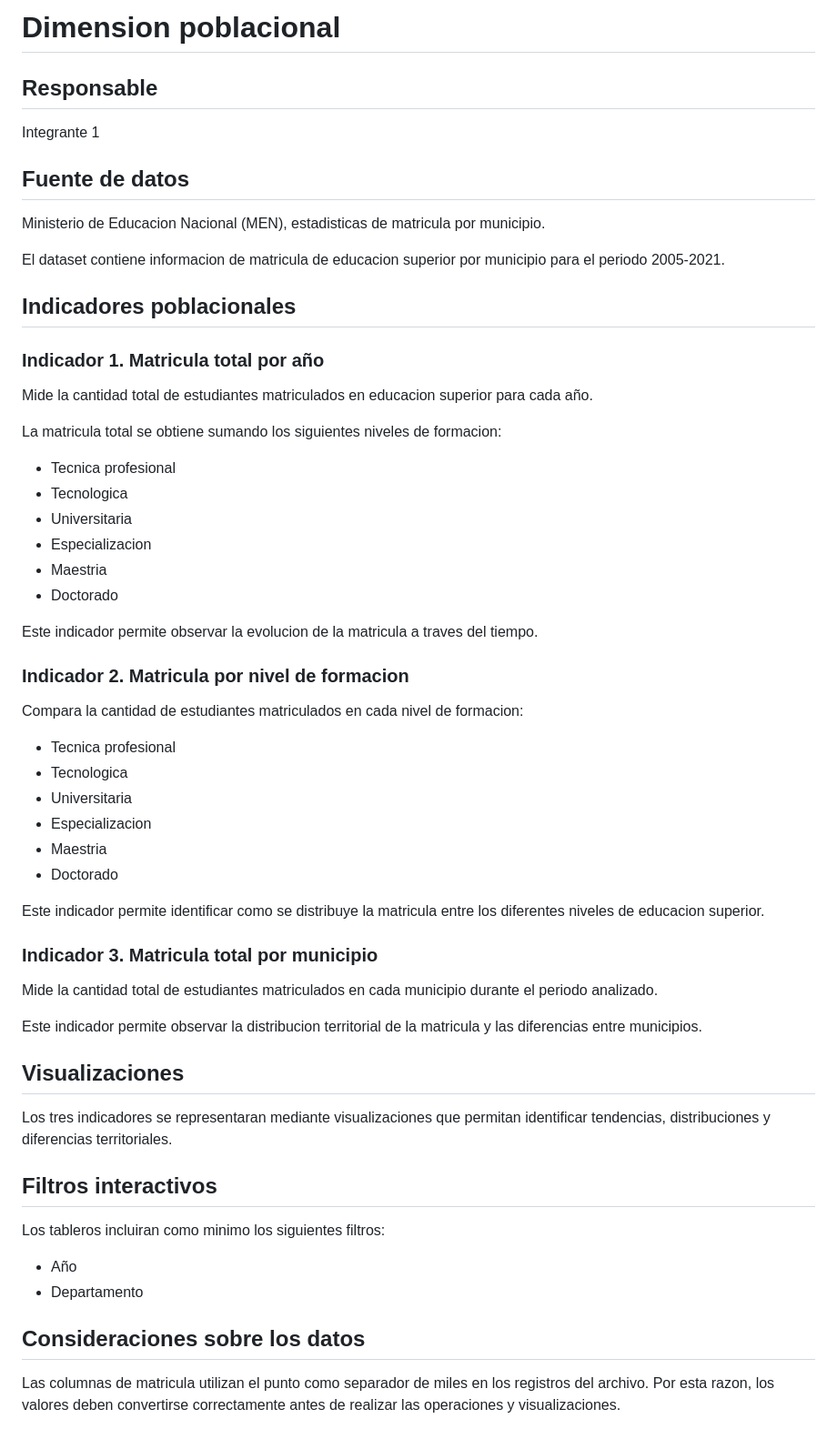
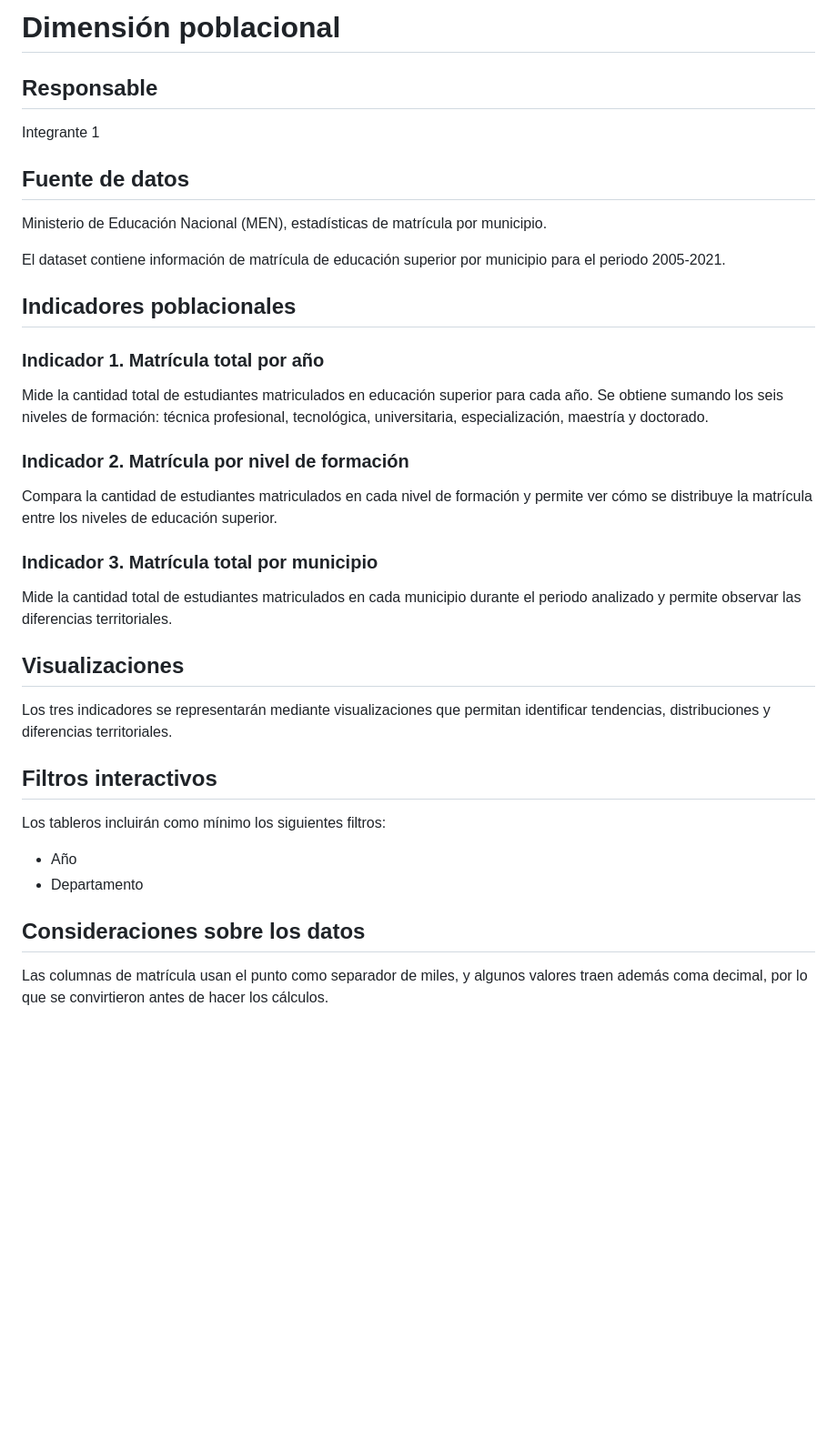
Before and after one commit to Camiparra/EstadisticasMatricula-Educacionsuperior, a Markdown page: docs/poblacional/indicadores.md, the part around one of its changes. Shown at 91% size. Rendered like a GitHub page; blank space fills up the shorter version.

```diff
--- a/docs/poblacional/indicadores.md
+++ b/docs/poblacional/indicadores.md
@@ -1,4 +1,4 @@
-# Dimension poblacional
+# Dimensión poblacional
 
 ## Responsable
 
@@ -6,58 +6,36 @@ Integrante 1
 
 ## Fuente de datos
 
-Ministerio de Educacion Nacional (MEN), estadisticas de matricula por municipio.
+Ministerio de Educación Nacional (MEN), estadísticas de matrícula por municipio.
 
-El dataset contiene informacion de matricula de educacion superior por municipio para el periodo 2005-2021.
+El dataset contiene información de matrícula de educación superior por municipio para el periodo 2005-2021.
 
 ## Indicadores poblacionales
 
-### Indicador 1. Matricula total por año
+### Indicador 1. Matrícula total por año
 
-Mide la cantidad total de estudiantes matriculados en educacion superior para cada año.
+Mide la cantidad total de estudiantes matriculados en educación superior para cada año. Se obtiene sumando los seis niveles de formación: técnica profesional, tecnológica, universitaria, especialización, maestría y doctorado.
 
-La matricula total se obtiene sumando los siguientes niveles de formacion:
+### Indicador 2. Matrícula por nivel de formación
 
-- Tecnica profesional
-- Tecnologica
-- Universitaria
-- Especializacion
-- Maestria
-- Doctorado
+Compara la cantidad de estudiantes matriculados en cada nivel de formación y permite ver cómo se distribuye la matrícula entre los niveles de educación superior.
 
-Este indicador permite observar la evolucion de la matricula a traves del tiempo.
+### Indicador 3. Matrícula total por municipio
 
-### Indicador 2. Matricula por nivel de formacion
-
-Compara la cantidad de estudiantes matriculados en cada nivel de formacion:
-
-- Tecnica profesional
-- Tecnologica
-- Universitaria
-- Especializacion
-- Maestria
-- Doctorado
-
-Este indicador permite identificar como se distribuye la matricula entre los diferentes niveles de educacion superior.
-
-### Indicador 3. Matricula total por municipio
-
-Mide la cantidad total de estudiantes matriculados en cada municipio durante el periodo analizado.
-
-Este indicador permite observar la distribucion territorial de la matricula y las diferencias entre municipios.
+Mide la cantidad total de estudiantes matriculados en cada municipio durante el periodo analizado y permite observar las diferencias territoriales.
 
 ## Visualizaciones
 
-Los tres indicadores se representaran mediante visualizaciones que permitan identificar tendencias, distribuciones y diferencias territoriales.
+Los tres indicadores se representarán mediante visualizaciones que permitan identificar tendencias, distribuciones y diferencias territoriales.
 
 ## Filtros interactivos
 
-Los tableros incluiran como minimo los siguientes filtros:
+Los tableros incluirán como mínimo los siguientes filtros:
 
 - Año
 - Departamento
 
 ## Consideraciones sobre los datos
 
-Las columnas de matricula utilizan el punto como separador de miles en los registros del archivo. Por esta razon, los valores deben convertirse correctamente antes de realizar las operaciones y visualizaciones.
+Las columnas de matrícula usan el punto como separador de miles, y algunos valores traen además coma decimal, por lo que se convirtieron antes de hacer los cálculos.
 
```
Also changed, not shown: other parts of docs/poblacional/indicadores.md (+81 -81 lines).
